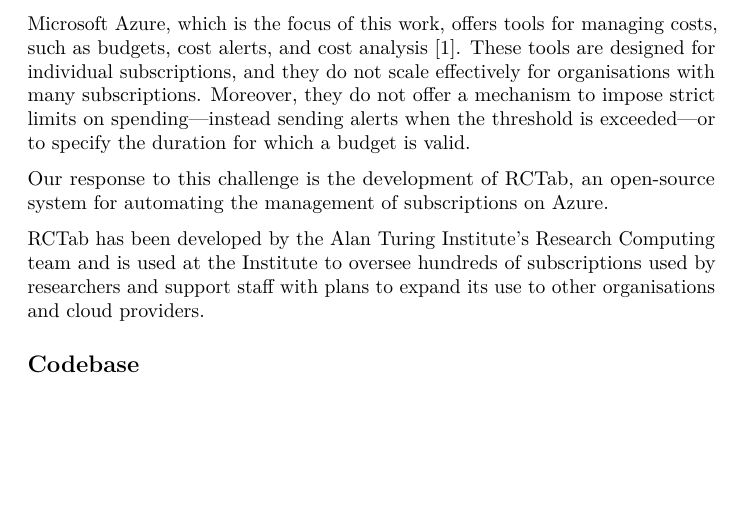
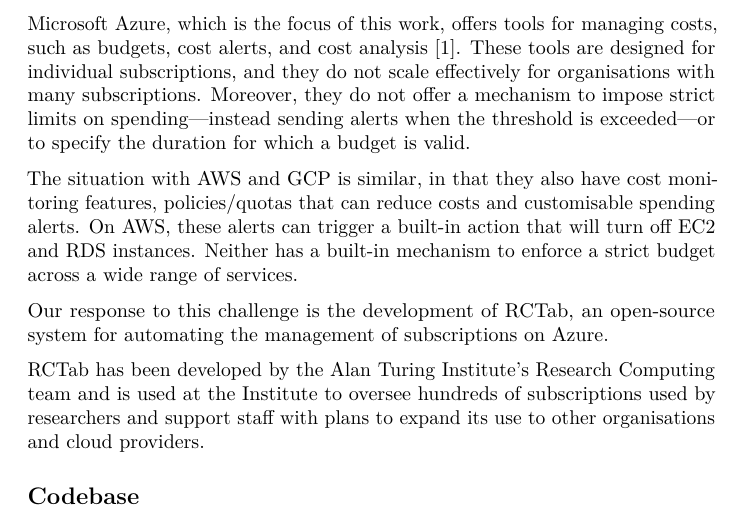
Before and after one commit to alan-turing-institute/RCTab, a LaTeX document (paper/paper.tex): part of page 2 of 5, cut so that both start at the same text, the shorter picture padded with empty space. Compiled offline with pdfLaTeX.

Commit message:
Briefly describe the situation on AWS and GCP

```diff
--- a/paper/paper.tex
+++ b/paper/paper.tex
@@ -120,6 +120,10 @@
 Moreover, they do not offer a mechanism to impose strict limits on
 spending---instead sending alerts when the threshold is exceeded---or
 to specify the duration for which a budget is valid.
+
+The situation with AWS and GCP is similar, in that they also have cost monitoring features, policies/quotas that can reduce costs and customisable spending alerts.
+On AWS, these alerts can trigger a built-in action that will turn off EC2 and RDS instances.
+Neither has a built-in mechanism to enforce a strict budget across a wide range of services.
 
 Our response to this challenge is the development of
 \href{https://rctab.readthedocs.io/}{RCTab}, an open-source system for
```
